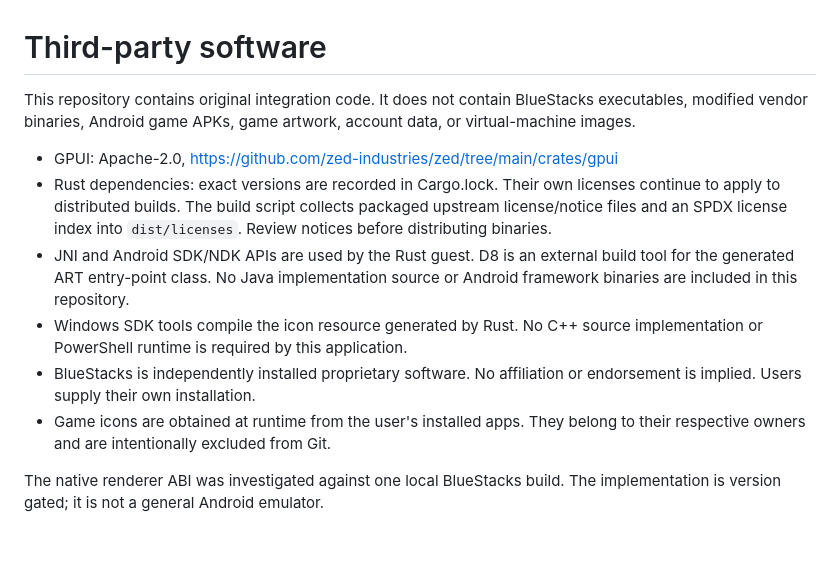
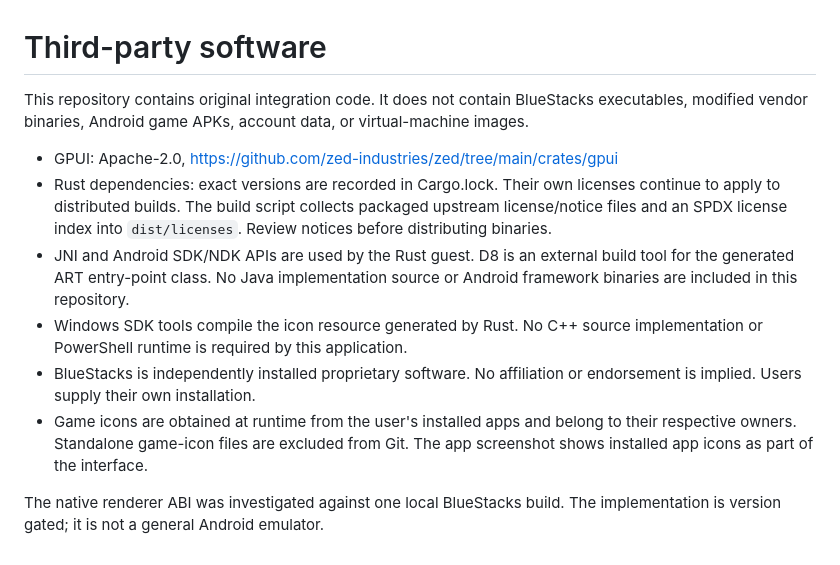
Before and after one commit to rosydaqbar/minimal-bluestack, a Markdown page: THIRD_PARTY.md, the part around the change. Drawn GitHub-style.

```diff
--- a/THIRD_PARTY.md
+++ b/THIRD_PARTY.md
@@ -1,8 +1,8 @@
 # Third-party software
 
 This repository contains original integration code. It does not contain
-BlueStacks executables, modified vendor binaries, Android game APKs, game
-artwork, account data, or virtual-machine images.
+BlueStacks executables, modified vendor binaries, Android game APKs,
+account data, or virtual-machine images.
 
 - GPUI: Apache-2.0, https://github.com/zed-industries/zed/tree/main/crates/gpui
 - Rust dependencies: exact versions are recorded in Cargo.lock. Their own
@@ -16,8 +16,9 @@ artwork, account data, or virtual-machine images.
   implementation or PowerShell runtime is required by this application.
 - BlueStacks is independently installed proprietary software. No affiliation
   or endorsement is implied. Users supply their own installation.
-- Game icons are obtained at runtime from the user's installed apps. They
-  belong to their respective owners and are intentionally excluded from Git.
+- Game icons are obtained at runtime from the user's installed apps and belong
+  to their respective owners. Standalone game-icon files are excluded from Git.
+  The app screenshot shows installed app icons as part of the interface.
 
 The native renderer ABI was investigated against one local BlueStacks build.
 The implementation is version gated; it is not a general Android emulator.
```
Also changed, not shown: README.md (+2 -0 lines), docs/REFERENCE.md (+3 -2 lines), assets/app-screenshot.png (added), 1 other file.
